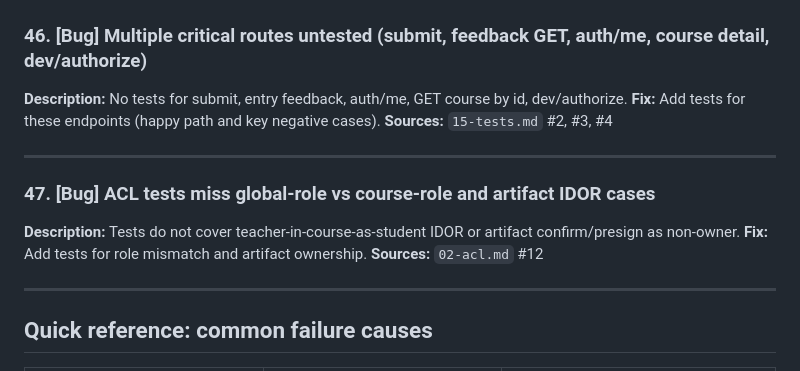
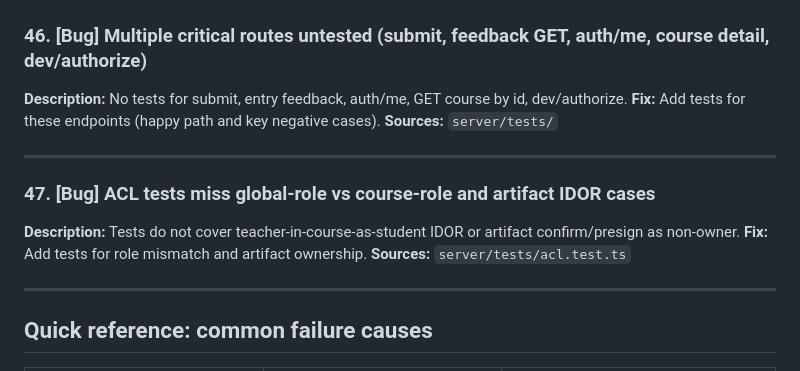
Before and after one commit to sebastianspicker/resonance, a Markdown page: docs/BUGS-AND-FIXES.md, the part around one of its changes. Drawn GitHub-style.

```diff
--- a/docs/BUGS-AND-FIXES.md
+++ b/docs/BUGS-AND-FIXES.md
@@ -384,13 +384,13 @@ Same as (2): Code exchange does not bind or validate `redirectUri`. **Sources:**
 
 ### 46. [Bug] Multiple critical routes untested (submit, feedback GET, auth/me, course detail, dev/authorize)
 
-**Description:** No tests for submit, entry feedback, auth/me, GET course by id, dev/authorize. **Fix:** Add tests for these endpoints (happy path and key negative cases). **Sources:** `15-tests.md` #2, #3, #4
+**Description:** No tests for submit, entry feedback, auth/me, GET course by id, dev/authorize. **Fix:** Add tests for these endpoints (happy path and key negative cases). **Sources:** `server/tests/`
 
 ---
 
 ### 47. [Bug] ACL tests miss global-role vs course-role and artifact IDOR cases
 
-**Description:** Tests do not cover teacher-in-course-as-student IDOR or artifact confirm/presign as non-owner. **Fix:** Add tests for role mismatch and artifact ownership. **Sources:** `02-acl.md` #12
+**Description:** Tests do not cover teacher-in-course-as-student IDOR or artifact confirm/presign as non-owner. **Fix:** Add tests for role mismatch and artifact ownership. **Sources:** `server/tests/acl.test.ts`
 
 ---
 
```
Also changed, not shown: other parts of docs/BUGS-AND-FIXES.md (+12 -12 lines).
